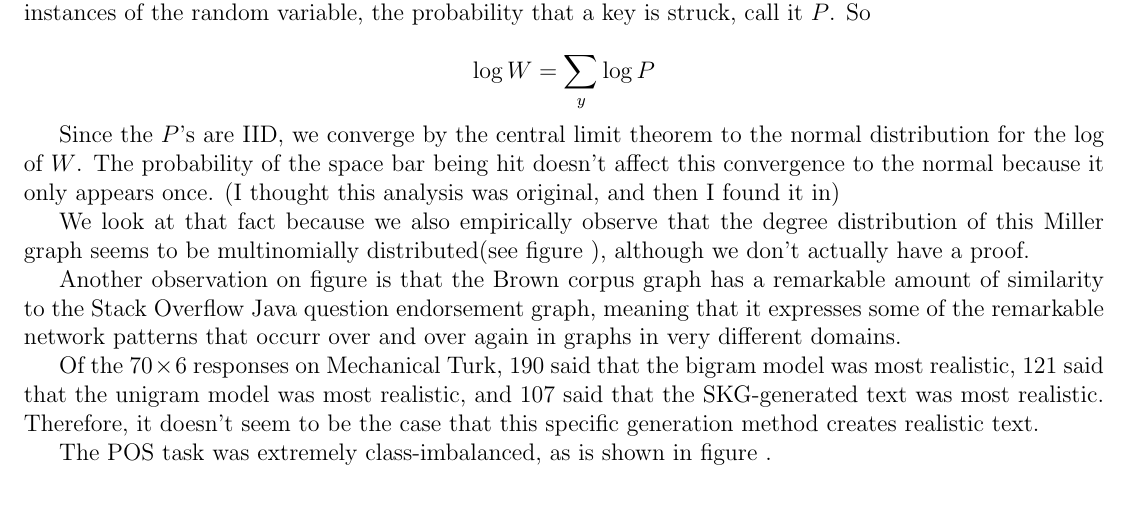
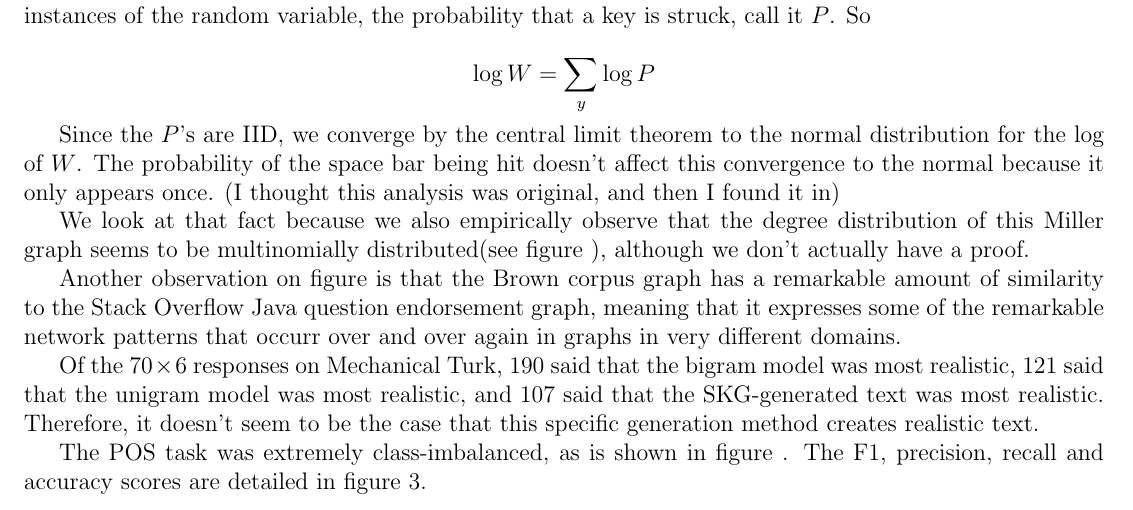
Before and after one commit to howonlee/kroneckerText, a LaTeX document (report/final_report.tex): part of page 4 of 7, cut so that both start at the same text. Compiled offline with pdfLaTeX.

Commit message:
some words on the POS task

```diff
--- a/report/final_report.tex
+++ b/report/final_report.tex
@@ -137,8 +137,7 @@ Another observation on figure \label{fig:plots} is that the Brown corpus graph h
 Of the $70 \times 6$ responses on Mechanical Turk, 190 said that the bigram model was most realistic, 121 said that the unigram model was most realistic, and 107 said that the SKG-generated text was most realistic. Therefore, it doesn't seem to be the case that this specific generation method creates realistic text.
 %%%3. give an example of the damn generated text, tell us why the kronecker thing sucks
 
-The POS task was extremely class-imbalanced, as is shown in figure \ref{fig:confmat}.
-%%% and a LOT of error analysis on the actual words themselves. talk about the idea that they have any actual grammar, which they don't.
+The POS task was extremely class-imbalanced, as is shown in figure \ref{fig:confmat}. The F1, precision, recall and accuracy scores are detailed in figure \ref{fig:f1s}.
 
 %%% the degree sucks because there's no correlation to be found
 %i-1 tag degree 32 {u'NR': -0.735, u'NR-HL': 0.735}
```
Also changed, not shown: report/final_report.tex (3 more changed lines).
